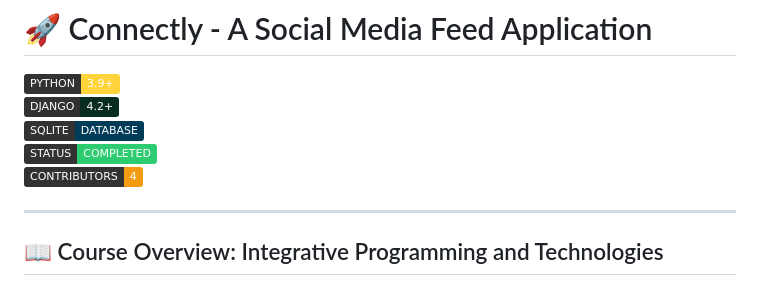
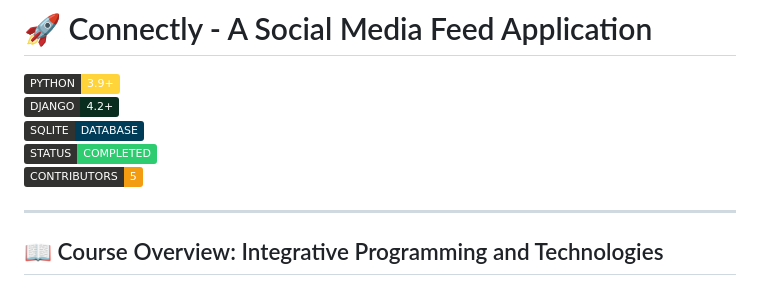
Before and after one commit to Kristov-Judilla/IT152GR12, a Markdown page: README.md, the part around the change. GitHub-like rendering; badges without logos.

```diff
--- a/README.md
+++ b/README.md
@@ -6,7 +6,7 @@
 ![Django](https://img.shields.io/badge/DJANGO-4.2+-323330?style=flat&logo=django&labelColor=323330&color=092E20)
 ![SQLite](https://img.shields.io/badge/SQLITE-DATABASE-323330?style=flat&logo=sqlite&labelColor=323330&color=003B57)
 ![Status](https://img.shields.io/badge/STATUS-COMPLETED-323330?style=flat&labelColor=323330&color=2ECC71)
-![Contributors](https://img.shields.io/badge/CONTRIBUTORS-4-323330?style=flat&labelColor=323330&color=F39C12)
+![Contributors](https://img.shields.io/badge/CONTRIBUTORS-5-323330?style=flat&labelColor=323330&color=F39C12)
 
 </p>
 
```
